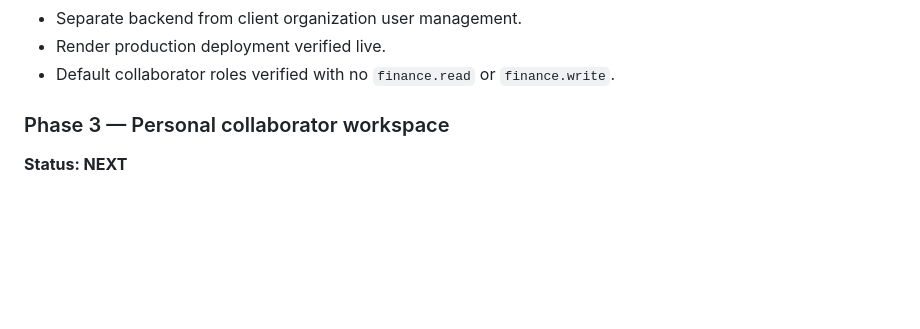
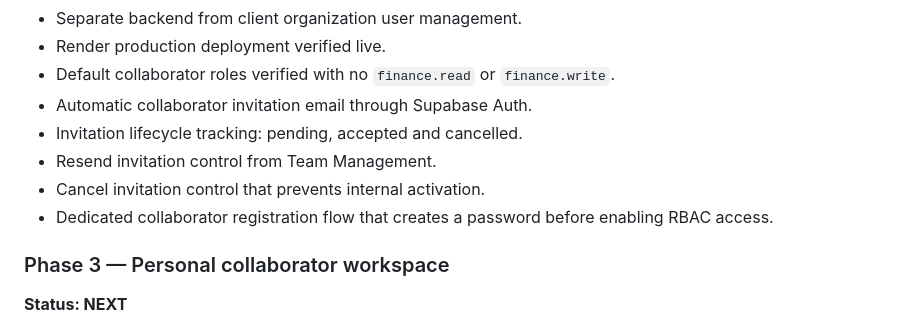
Before and after one commit to juanvisbal04/nexo-dashboard, a Markdown page: NEXO_PROJECT_MASTERPLAN.md, the part around the change. Drawn GitHub-style; blank space fills up the shorter version.

Commit message:
Document automatic collaborator email invitations

```diff
--- a/NEXO_PROJECT_MASTERPLAN.md
+++ b/NEXO_PROJECT_MASTERPLAN.md
@@ -166,6 +166,11 @@ Implemented:
 - Separate backend from client organization user management.
 - Render production deployment verified live.
 - Default collaborator roles verified with no `finance.read` or `finance.write`.
+- Automatic collaborator invitation email through Supabase Auth.
+- Invitation lifecycle tracking: pending, accepted and cancelled.
+- Resend invitation control from Team Management.
+- Cancel invitation control that prevents internal activation.
+- Dedicated collaborator registration flow that creates a password before enabling RBAC access.
 
 ### Phase 3 — Personal collaborator workspace
 **Status: NEXT**
```
